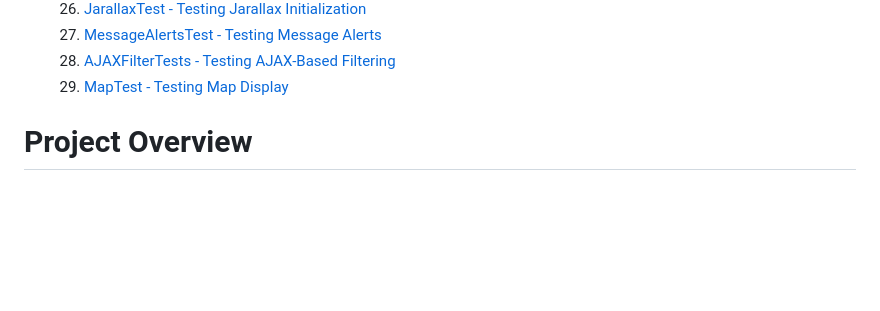
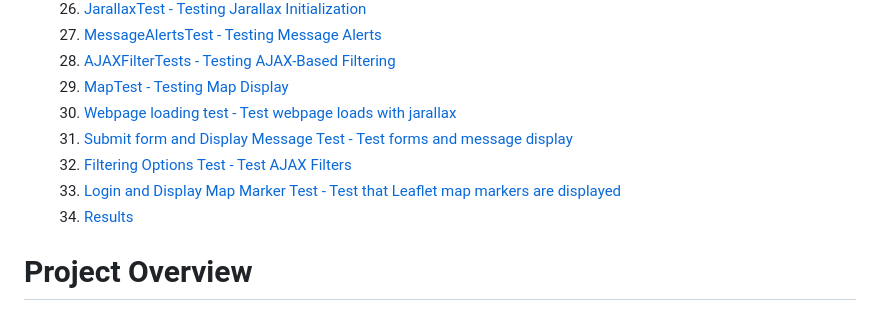
Before and after one commit to hydramod/autoR5-project-4, a Markdown page: README.md, the part around the change. GitHub-like rendering; blank space fills up the shorter version.

Commit message:
Update readme table of contents

```diff
--- a/README.md
+++ b/README.md
@@ -136,6 +136,11 @@ Welcome to **autoR5**, a comprehensive car rental system developed for a fiction
     26. [MessageAlertsTest - Testing Message Alerts](README_Tests.md#messagealertstest---testing-message-alerts)
     27. [AJAXFilterTests - Testing AJAX-Based Filtering](README_Tests.md#ajaxfiltertests---testing-ajax-based-filtering)
     28. [MapTest - Testing Map Display](README_Tests.md#maptest---testing-map-display)
+    29. [Webpage loading test - Test webpage loads with jarallax](README_Tests.md#webpage-loading-test---test-webpage-loads-with-jarallax)
+    30. [Submit form and Display Message Test - Test forms and message display](README_Tests.md#submit-form-and-display-message-test---test-forms-and-message-display)
+    31. [Filtering Options Test - Test AJAX Filters](README_Tests.md#filtering-options-test---test-ajax-filters)
+    32. [Login and Display Map Marker Test - Test that Leaflet map markers are displayed](README_Tests.md#login-and-display-map-marker-test---test-that-leaflet-map-markers-are-displayed)
+    33. [Results](README_Tests.md#results)
 
 # Project Overview
 
```
